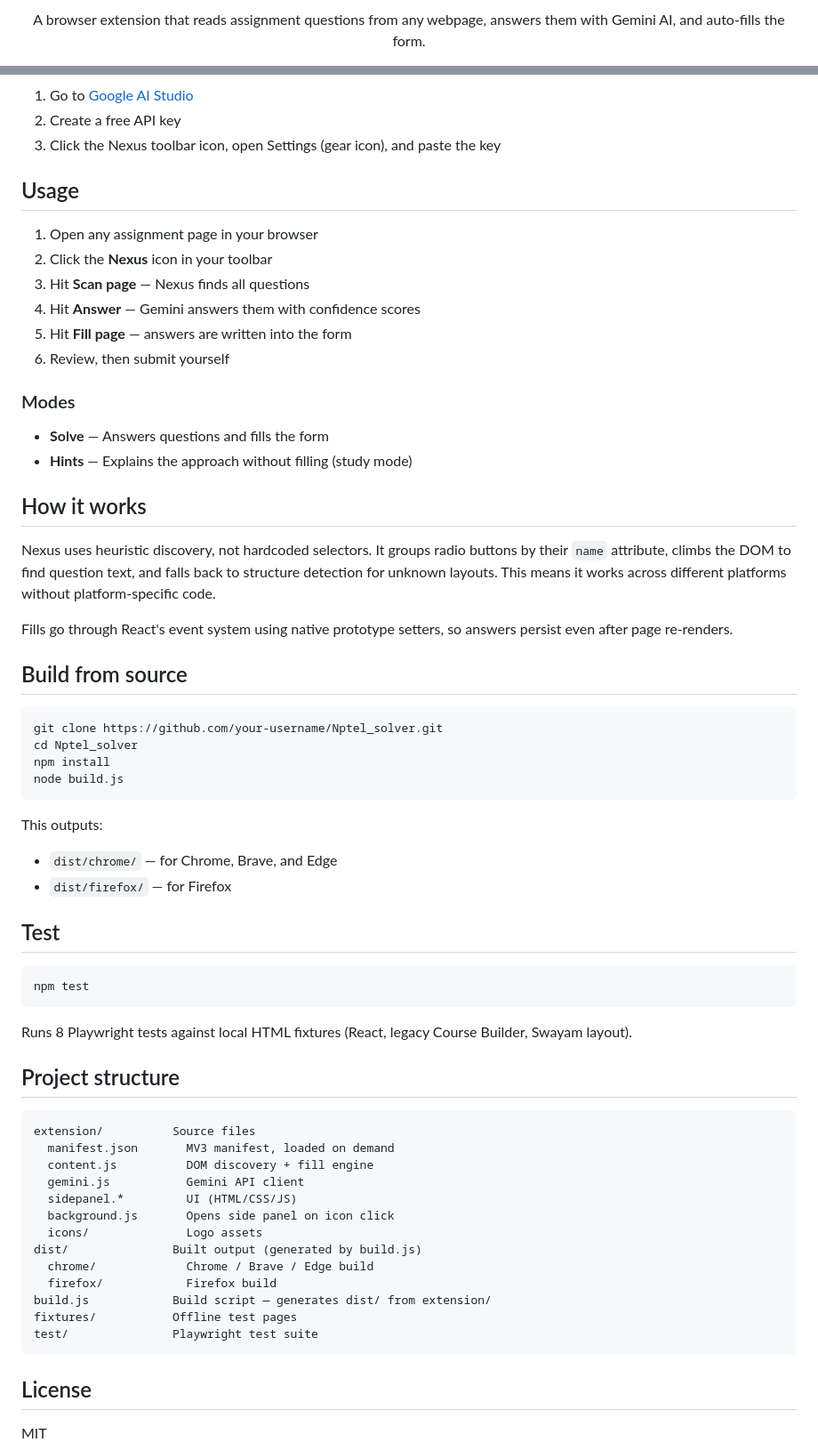
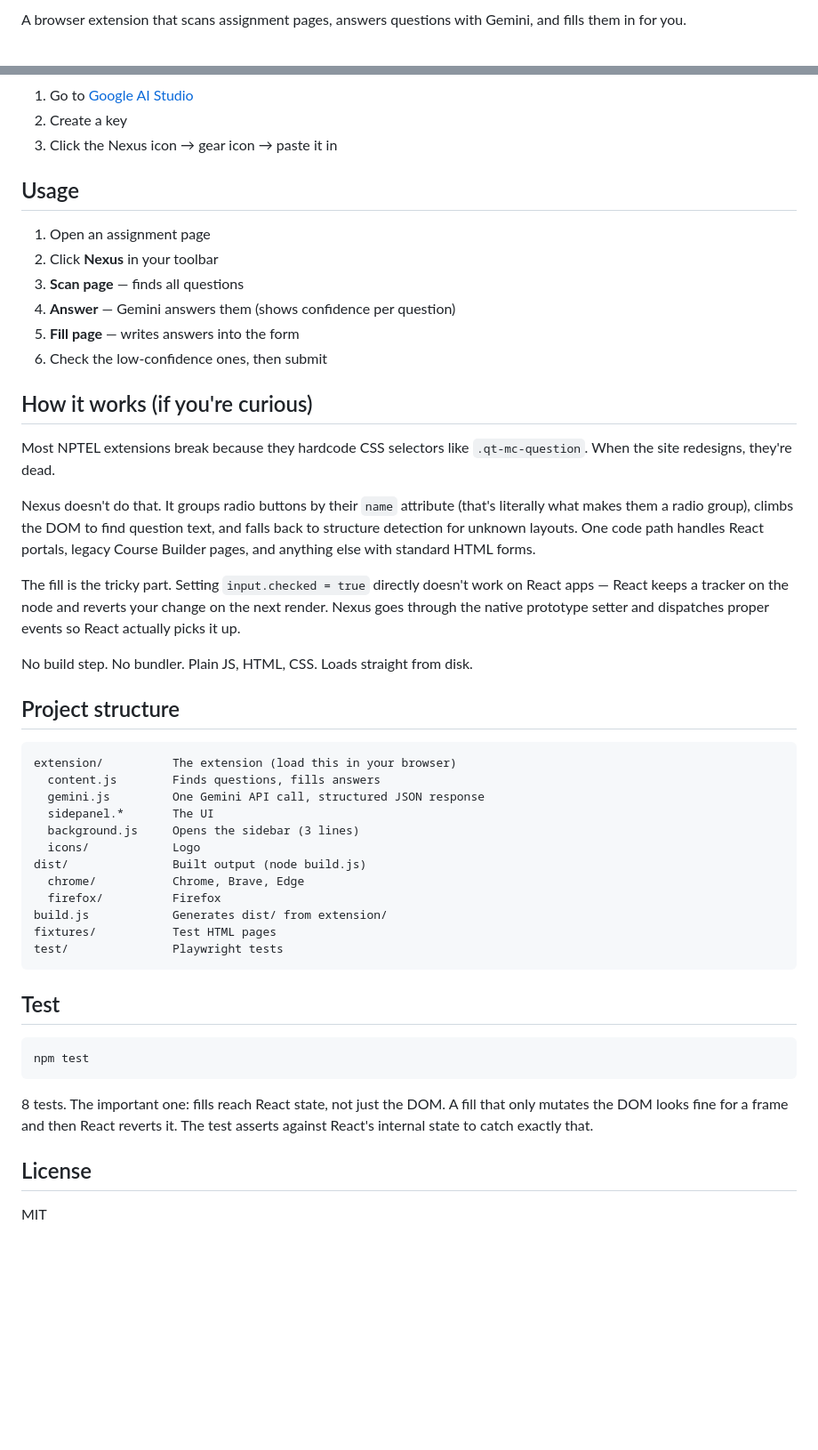
Before and after one commit to Bappaditya-kuilya/Nexus, a Markdown page: README.md, 2 parts joined by grey strips. Shown at 89% size. Drawn GitHub-style; blank space fills up the shorter version.

````diff
--- a/README.md
+++ b/README.md
@@ -6,5 +4,3 @@
 
-<p align="center">
-  A browser extension that reads assignment questions from any webpage, answers them with Gemini AI, and auto-fills the form.
-</p>
+A browser extension that scans assignment pages, answers questions with Gemini, and fills them in for you.
 
@@ -106,40 +52,43 @@ Edge uses the same Chromium extension format as Chrome.
 
 1. Go to [Google AI Studio](https://aistudio.google.com/apikey)
-2. Create a free API key
-3. Click the Nexus toolbar icon, open Settings (gear icon), and paste the key
+2. Create a key
+3. Click the Nexus icon → gear icon → paste it in
 
 ## Usage
 
-1. Open any assignment page in your browser
-2. Click the **Nexus** icon in your toolbar
-3. Hit **Scan page** — Nexus finds all questions
-4. Hit **Answer** — Gemini answers them with confidence scores
-5. Hit **Fill page** — answers are written into the form
-6. Review, then submit yourself
+1. Open an assignment page
+2. Click **Nexus** in your toolbar
+3. **Scan page** — finds all questions
+4. **Answer** — Gemini answers them (shows confidence per question)
+5. **Fill page** — writes answers into the form
+6. Check the low-confidence ones, then submit
 
-### Modes
+## How it works (if you're curious)
 
-- **Solve** — Answers questions and fills the form
-- **Hints** — Explains the approach without filling (study mode)
+Most NPTEL extensions break because they hardcode CSS selectors like `.qt-mc-question`. When the site redesigns, they're dead.
 
-## How it works
+Nexus doesn't do that. It groups radio buttons by their `name` attribute (that's literally what makes them a radio group), climbs the DOM to find question text, and falls back to structure detection for unknown layouts. One code path handles React portals, legacy Course Builder pages, and anything else with standard HTML forms.
 
-Nexus uses heuristic discovery, not hardcoded selectors. It groups radio buttons by their `name` attribute, climbs the DOM to find question text, and falls back to structure detection for unknown layouts. This means it works across different platforms without platform-specific code.
+The fill is the tricky part. Setting `input.checked = true` directly doesn't work on React apps — React keeps a tracker on the node and reverts your change on the next render. Nexus goes through the native prototype setter and dispatches proper events so React actually picks it up.
 
-Fills go through React's event system using native prototype setters, so answers persist even after page re-renders.
+No build step. No bundler. Plain JS, HTML, CSS. Loads straight from disk.
 
-## Build from source
+## Project structure
 
-```sh
-git clone https://github.com/your-username/Nptel_solver.git
-cd Nptel_solver
-npm install
-node build.js
 ```
-
-This outputs:
-- `dist/chrome/` — for Chrome, Brave, and Edge
-- `dist/firefox/` — for Firefox
+extension/          The extension (load this in your browser)
+  content.js        Finds questions, fills answers
+  gemini.js         One Gemini API call, structured JSON response
+  sidepanel.*       The UI
+  background.js     Opens the sidebar (3 lines)
+  icons/            Logo
+dist/               Built output (node build.js)
+  chrome/           Chrome, Brave, Edge
+  firefox/          Firefox
+build.js            Generates dist/ from extension/
+fixtures/           Test HTML pages
+test/               Playwright tests
+```
 
 ## Test
 
@@ -147,25 +96,7 @@ This outputs:
 npm test
 ```
 
-Runs 8 Playwright tests against local HTML fixtures (React, legacy Course Builder, Swayam layout).
-
-## Project structure
-
-```
-extension/          Source files
-  manifest.json       MV3 manifest, loaded on demand
-  content.js          DOM discovery + fill engine
-  gemini.js           Gemini API client
-  sidepanel.*         UI (HTML/CSS/JS)
-  background.js       Opens side panel on icon click
-  icons/              Logo assets
-dist/               Built output (generated by build.js)
-  chrome/             Chrome / Brave / Edge build
-  firefox/            Firefox build
-build.js            Build script — generates dist/ from extension/
-fixtures/           Offline test pages
-test/               Playwright test suite
-```
+8 tests. The important one: fills reach React state, not just the DOM. A fill that only mutates the DOM looks fine for a frame and then React reverts it. The test asserts against React's internal state to catch exactly that.
 
 ## License
 
````
Also changed, not shown: other parts of README.md (+28 -80 lines).
